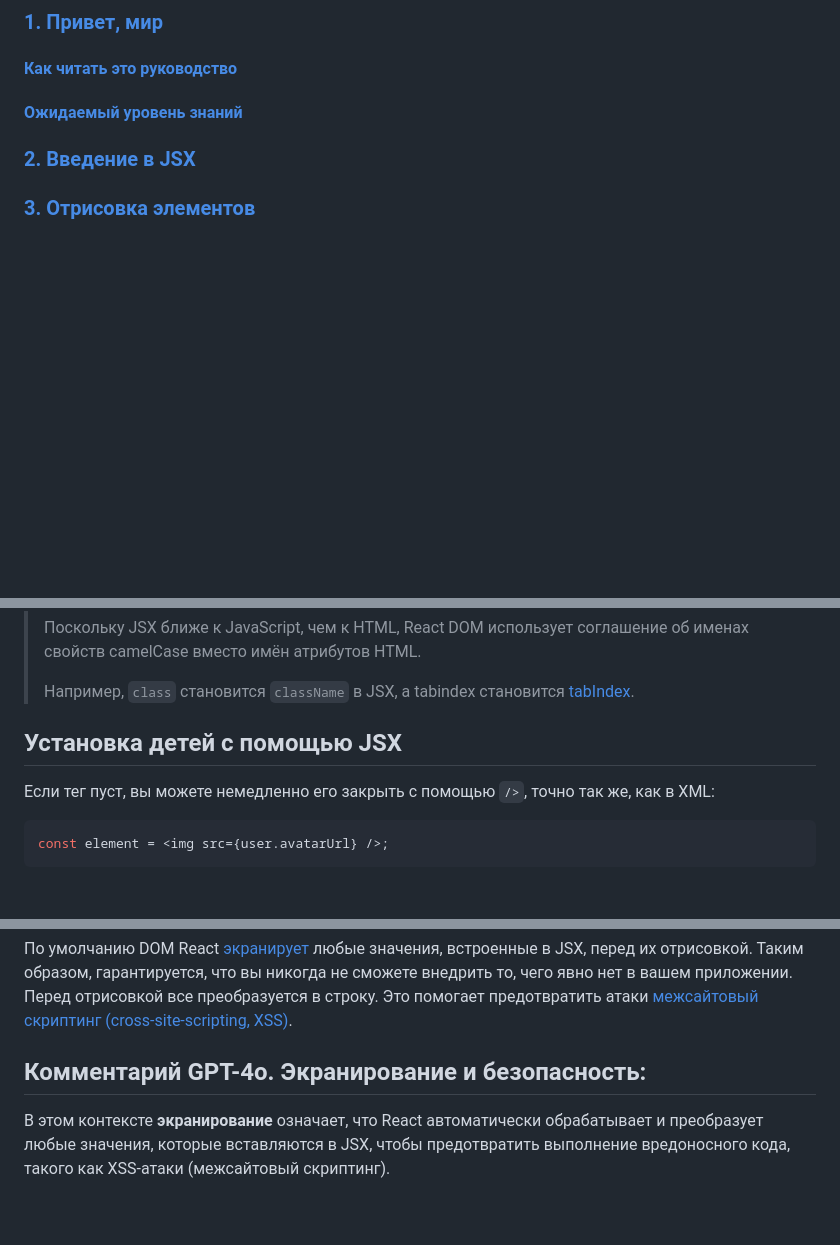
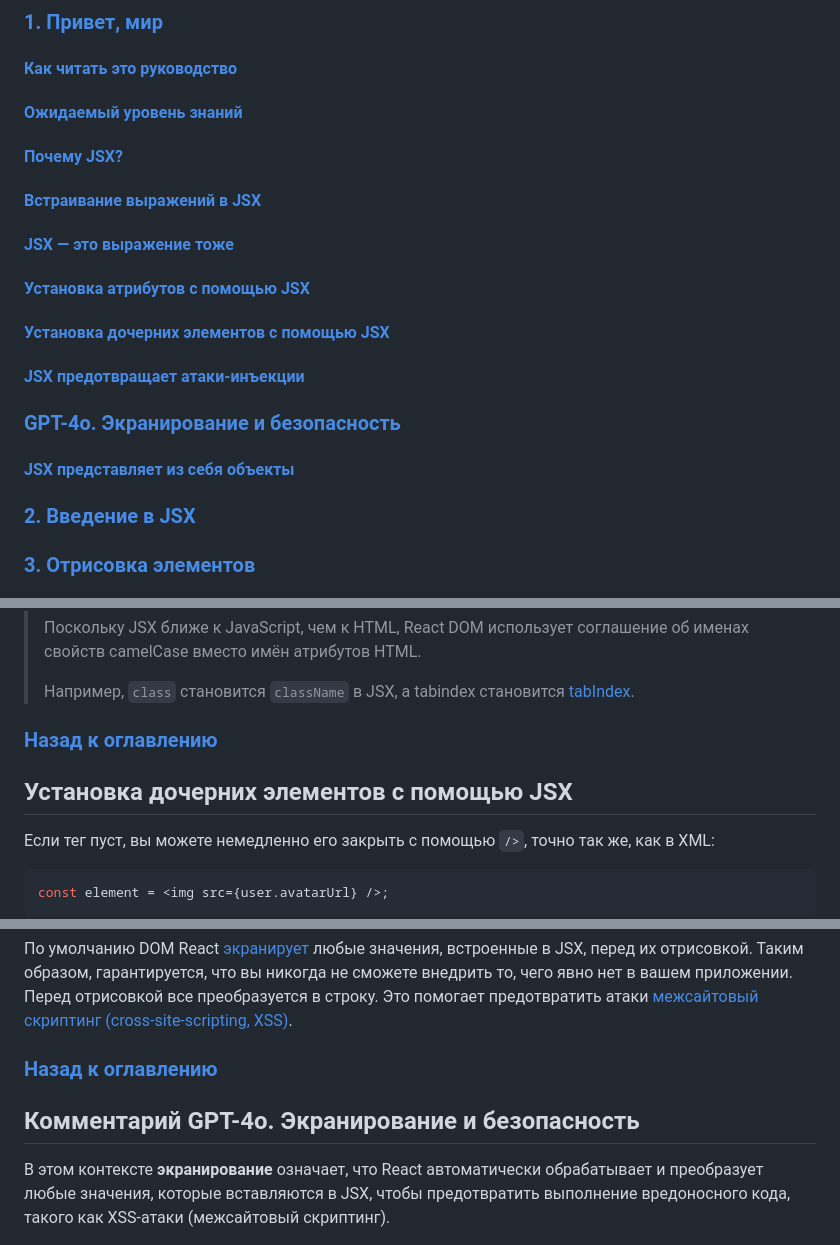
Before and after one commit to ali-adm/courses, a Markdown page: React/React step by step (GitHub).md, 3 parts joined by grey strips. Rendered like a GitHub page; blank space fills up the shorter version.

Commit message:
React st-b-st contents update1

```diff
--- a/React/React step by step (GitHub).md
+++ b/React/React step by step (GitHub).md
@@ -6,6 +6,14 @@
 ### [1. Привет, мир](#1_hello_w)
   #### [Как читать это руководство](#how_to)
   #### [Ожидаемый уровень знаний](#knowlegs)
+  #### [Почему JSX?](#why_jsx)
+  #### [Встраивание выражений в JSX](#expression)
+  #### [JSX — это выражение тоже](#jsx_expression_too)
+  #### [Установка атрибутов с помощью JSX](#attributes_with_jsx)
+  #### [Установка дочерних элементов с помощью JSX](#children)
+  #### [JSX предотвращает атаки-инъекции](#anti_xss)
+  ### [GPT-4o. Экранирование и безопасность](#gpt_shielding_safety)
+  #### [JSX представляет из себя объекты](#jsx_is_objects)
 ### [2. Введение в JSX](#intro_jsx)
 ### [3. Отрисовка элементов](#render_elements)
 ### [4. Компоненты и свойства](#propert)
@@ -175,7 +199,11 @@ const element = <img src={user.avatarUrl}></img>;
 >
 >Например, `class` становится `className` в JSX, а tabindex становится [tabIndex](https://developer.mozilla.org/ru/docs/Web/API/HTMLElement/tabIndex).
 
-Установка детей с помощью JSX
+### [Назад к оглавлению](#back)
+
+
+<a name="children"></a>
+Установка дочерних элементов с помощью JSX
 ---
 
 Если тег пуст, вы можете немедленно его закрыть с помощью `/>`, точно так же, как в XML:
@@ -205,7 +237,11 @@ const element = <h1>{title}</h1>;
 
 По умолчанию DOM React [экранирует](http://stackoverflow.com/questions/7381974/which-characters-need-to-be-escaped-on-html) любые значения, встроенные в JSX, перед их отрисовкой. Таким образом, гарантируется, что вы никогда не сможете внедрить то, чего явно нет в вашем приложении. Перед отрисовкой все преобразуется в строку. Это помогает предотвратить атаки [межсайтовый скриптинг (cross-site-scripting, XSS)](https://ru.wikipedia.org/wiki/Межсайтовый_скриптинг).
 
-Комментарий GPT-4o. Экранирование и безопасность:
+### [Назад к оглавлению](#back)
+
+
+<a name="gpt_shielding_safety"></a>
+Комментарий GPT-4o. Экранирование и безопасность
 ---
 
 В этом контексте **экранирование** означает, что React автоматически обрабатывает и преобразует любые значения, которые вставляются в JSX, чтобы предотвратить выполнение вредоносного кода, такого как XSS-атаки (межсайтовый скриптинг).
```
Also changed, not shown: other parts of React/React step by step (GitHub).md (+23 -0 lines).
